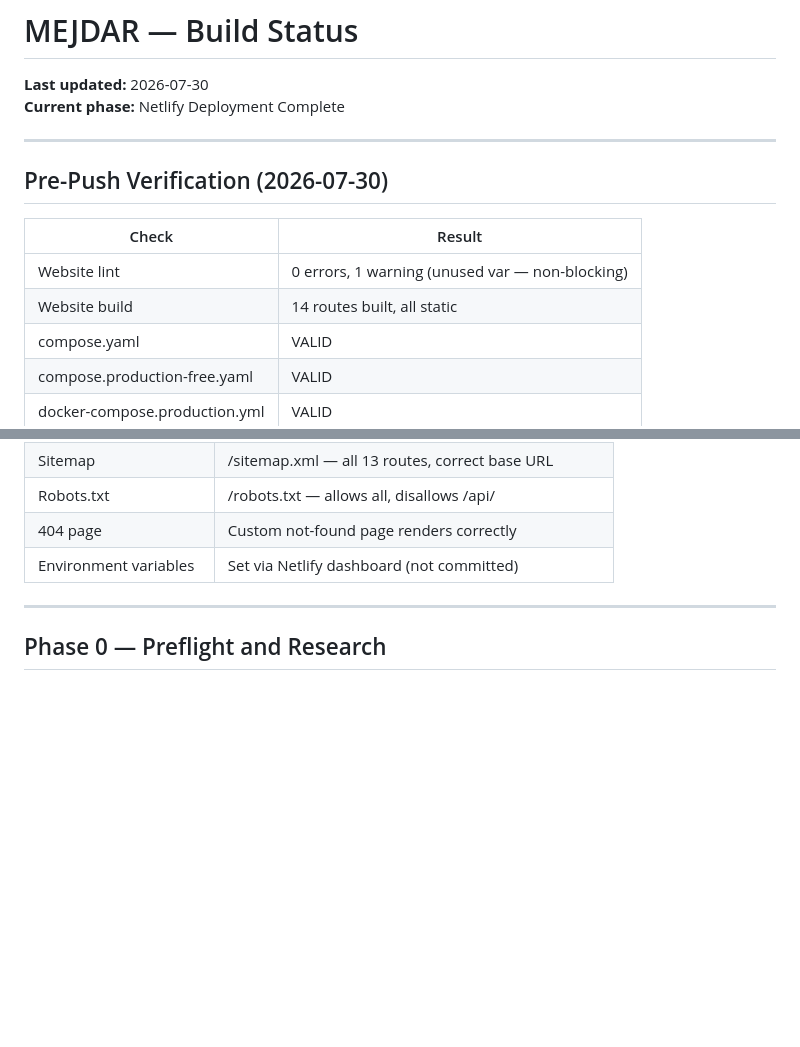
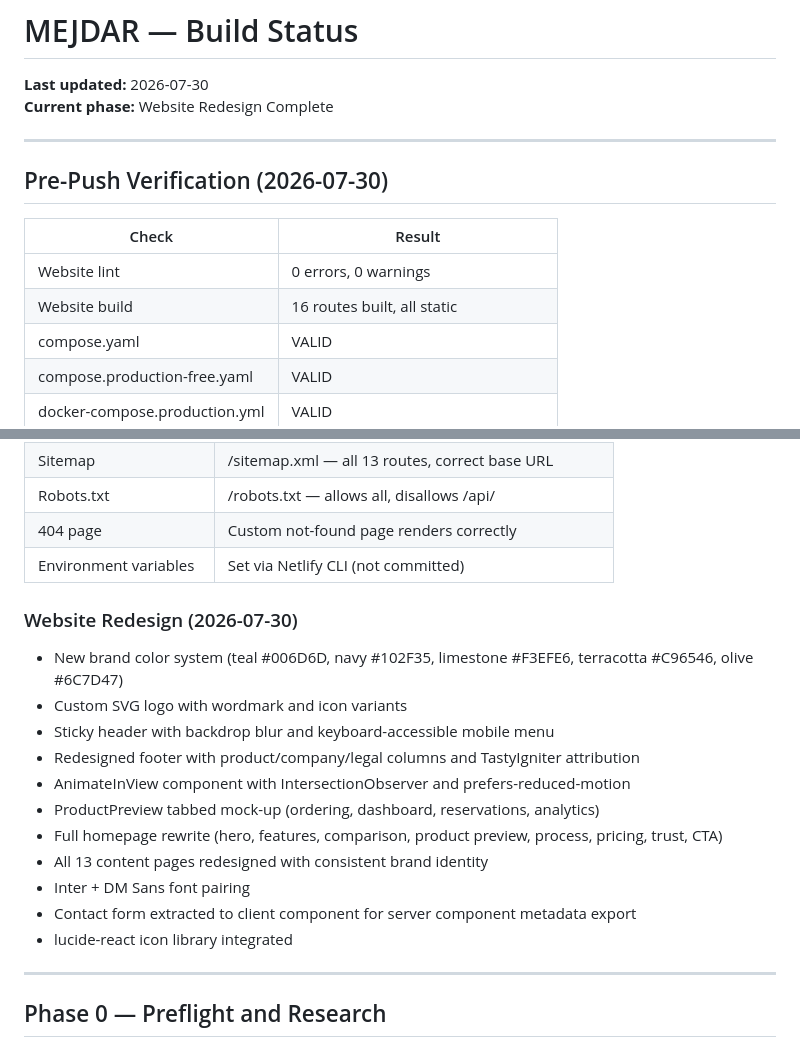
Before and after one commit to Gbun420/MEJDAR, a Markdown page: docs/BUILD_STATUS.md, 2 parts joined by grey strips. GitHub-like rendering; blank space fills up the shorter version.

Commit message:
docs: update build status and handover for website redesign

```diff
--- a/docs/BUILD_STATUS.md
+++ b/docs/BUILD_STATUS.md
@@ -1,7 +1,7 @@
 # MEJDAR — Build Status
 
 **Last updated:** 2026-07-30
-**Current phase:** Netlify Deployment Complete
+**Current phase:** Website Redesign Complete
 
 ---
 
@@ -9,8 +9,8 @@
 
 | Check | Result |
 |---|---|
-| Website lint | 0 errors, 1 warning (unused var — non-blocking) |
-| Website build | 14 routes built, all static |
+| Website lint | 0 errors, 0 warnings |
+| Website build | 16 routes built, all static |
 | compose.yaml | VALID |
 | compose.production-free.yaml | VALID |
 | docker-compose.production.yml | VALID |
@@ -38,7 +38,21 @@
 | Sitemap | /sitemap.xml — all 13 routes, correct base URL |
 | Robots.txt | /robots.txt — allows all, disallows /api/ |
 | 404 page | Custom not-found page renders correctly |
-| Environment variables | Set via Netlify dashboard (not committed) |
+| Environment variables | Set via Netlify CLI (not committed) |
+
+### Website Redesign (2026-07-30)
+
+- New brand color system (teal #006D6D, navy #102F35, limestone #F3EFE6, terracotta #C96546, olive #6C7D47)
+- Custom SVG logo with wordmark and icon variants
+- Sticky header with backdrop blur and keyboard-accessible mobile menu
+- Redesigned footer with product/company/legal columns and TastyIgniter attribution
+- AnimateInView component with IntersectionObserver and prefers-reduced-motion
+- ProductPreview tabbed mock-up (ordering, dashboard, reservations, analytics)
+- Full homepage rewrite (hero, features, comparison, product preview, process, pricing, trust, CTA)
+- All 13 content pages redesigned with consistent brand identity
+- Inter + DM Sans font pairing
+- Contact form extracted to client component for server component metadata export
+- lucide-react icon library integrated
 
 ---
 
```
Also changed, not shown: docs/HANDOVER.md (+3 -3 lines).
